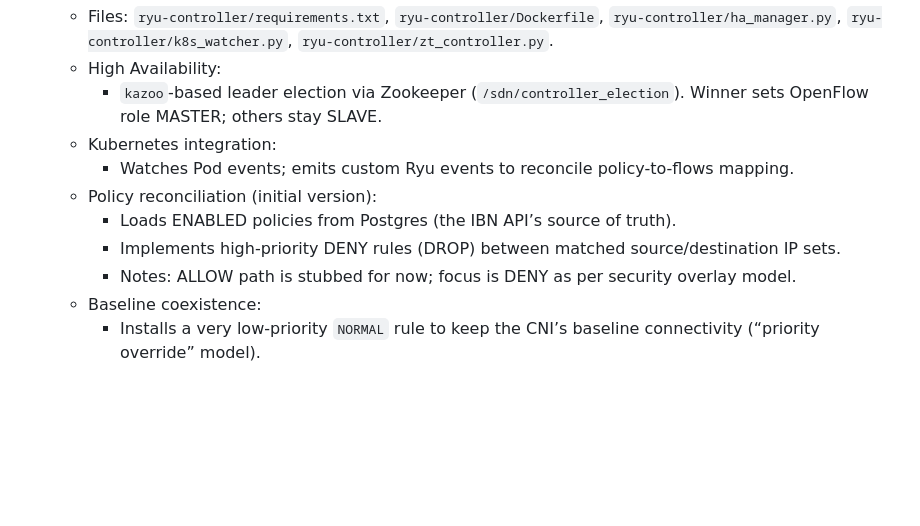
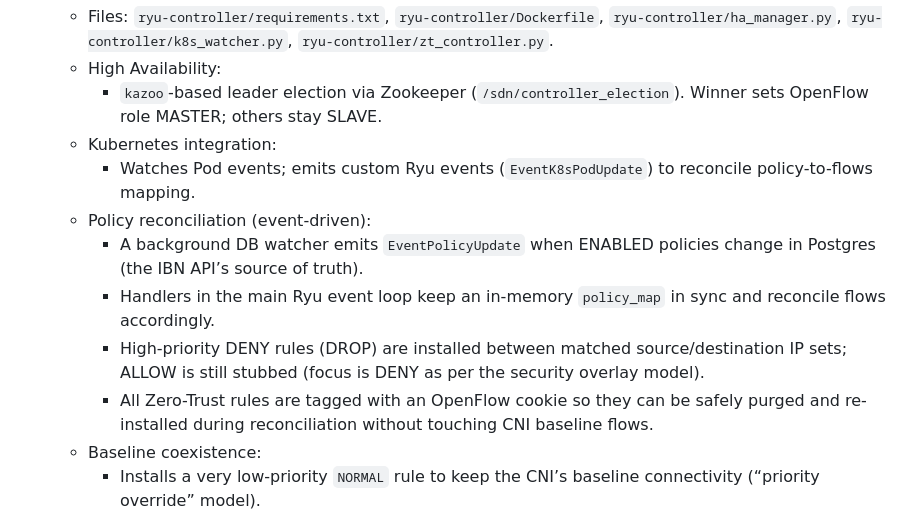
Before and after one commit to Ahir7/SDN-Controller, a Markdown page: readme.md, the part around the change. GitHub-like rendering; blank space fills up the shorter version.

Commit message:
Updated README.MD upto current implementation

```diff
--- a/readme.md
+++ b/readme.md
@@ -25,11 +25,12 @@ This repository implements a Zero-Trust SDN architecture with a microservice sta
   - High Availability:
     - `kazoo`-based leader election via Zookeeper (`/sdn/controller_election`). Winner sets OpenFlow role MASTER; others stay SLAVE.
   - Kubernetes integration:
-    - Watches Pod events; emits custom Ryu events to reconcile policy-to-flows mapping.
-  - Policy reconciliation (initial version):
-    - Loads ENABLED policies from Postgres (the IBN API’s source of truth).
-    - Implements high-priority DENY rules (DROP) between matched source/destination IP sets.
-    - Notes: ALLOW path is stubbed for now; focus is DENY as per security overlay model.
+    - Watches Pod events; emits custom Ryu events (`EventK8sPodUpdate`) to reconcile policy-to-flows mapping.
+  - Policy reconciliation (event-driven):
+    - A background DB watcher emits `EventPolicyUpdate` when ENABLED policies change in Postgres (the IBN API’s source of truth).
+    - Handlers in the main Ryu event loop keep an in-memory `policy_map` in sync and reconcile flows accordingly.
+    - High-priority DENY rules (DROP) are installed between matched source/destination IP sets; ALLOW is still stubbed (focus is DENY as per the security overlay model).
+    - All Zero-Trust rules are tagged with an OpenFlow cookie so they can be safely purged and re-installed during reconciliation without touching CNI baseline flows.
   - Baseline coexistence:
     - Installs a very low-priority `NORMAL` rule to keep the CNI’s baseline connectivity (“priority override” model).
 
```
